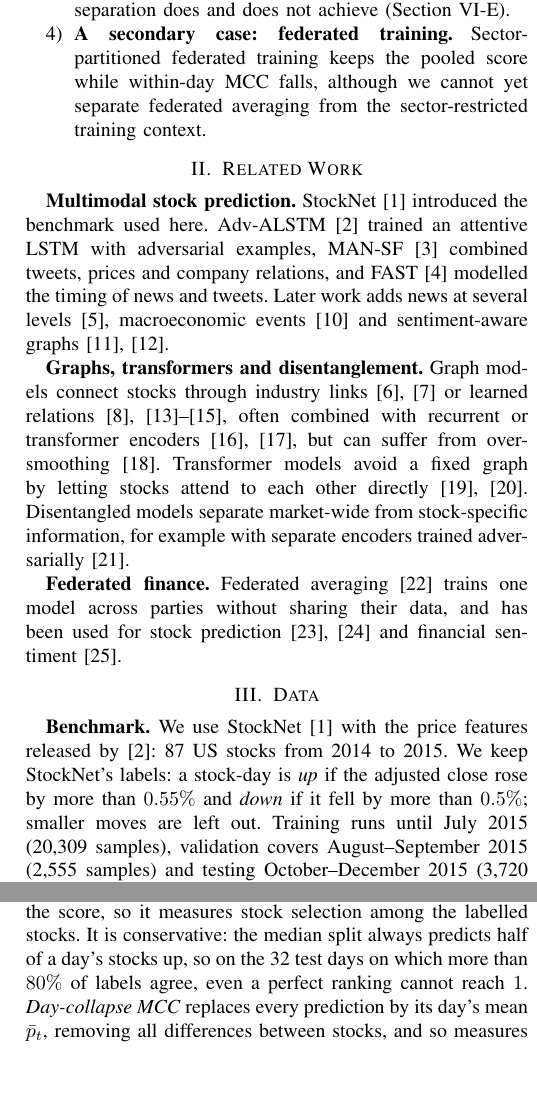
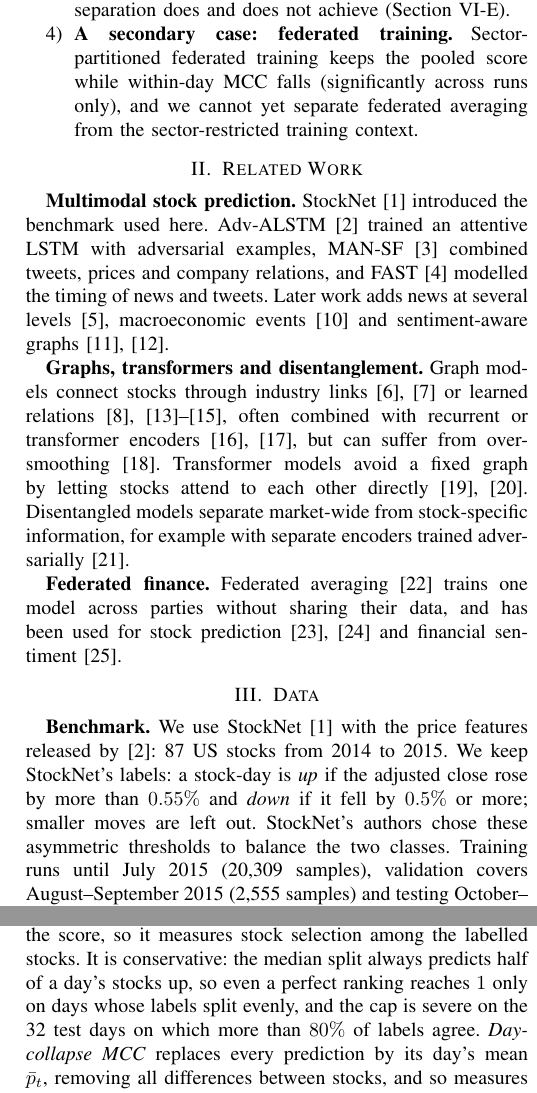
Before and after one commit to AdityaMelkote3004/capstone, a LaTeX paper (paper/main.tex): two parts of the columns of pages 2 and 3 of 9, joined at a grey line, cut so that both start at the same text, the shorter picture padded with empty space. Compiled offline with pdfLaTeX.

Commit message:
Round 5 follow-up: verified StockNet label definition (adjusted close, class-balancing thresholds); unadjusted p noted in Table I; daily AUC comparison marked descriptive; within-day cap wording; federated contribution scoped; docs updated to block-bootstrap results
Co-Authored-By: Claude Opus 5.5 <noreply@anthropic.com>

```diff
--- a/paper/main.tex
+++ b/paper/main.tex
@@ -120,8 +120,9 @@ IC from $0.001$ to $0.027$ without a significant loss of pooled MCC; an ablation
 a probe of its hidden states establish what this separation does and does not
 achieve (Section~\ref{sec:probe}).
 \item \textbf{A secondary case: federated training.} Sector-partitioned federated
-training keeps the pooled score while within-day MCC falls, although we cannot yet
-separate federated averaging from the sector-restricted training context.
+training keeps the pooled score while within-day MCC falls (significantly across
+runs only), and we cannot yet separate federated averaging from the
+sector-restricted training context.
 \end{enumerate}
 
 % =====================================================================
@@ -156,8 +157,8 @@ sentiment~\cite{zhong2025financial}.
 \textbf{Benchmark.} We use StockNet~\cite{xu2018stocknet} with the price features
 released by~\cite{feng2019advalstm}: 87 US stocks from 2014 to 2015. We keep
 StockNet's labels: a stock-day is \emph{up} if the adjusted close rose by more than
-$0.55\%$ and \emph{down} if it fell by more than $0.5\%$; smaller moves are left
-out. Training runs until July 2015
+$0.55\%$ and \emph{down} if it fell by $0.5\%$ or more; smaller moves are left out.
+StockNet's authors chose these asymmetric thresholds to balance the two classes. Training runs until July 2015
 (20{,}309 samples), validation covers August--September 2015 (2{,}555 samples) and
 testing October--December 2015 (3{,}720 samples on 64 trading days, $51.3\%$ up).
 
@@ -292,8 +293,9 @@ days on which both labels occur:
 The median $\tilde p_t$ is taken over $\mathcal{S}_t$, and $T'=63$ of the 64 test
 days are scored. Shifting all of a day's predictions does not change the score, so
 it measures stock selection among the labelled stocks. It is conservative: the
-median split always predicts half of a day's stocks up, so on the 32 test days on
-which more than $80\%$ of labels agree, even a perfect ranking cannot reach $1$.
+median split always predicts half of a day's stocks up, so even a perfect ranking
+reaches $1$ only on days whose labels split evenly, and the cap is severe on the 32
+test days on which more than $80\%$ of labels agree.
 \emph{Day-collapse MCC} replaces every prediction by its day's mean $\bar p_t$,
 removing all differences between stocks, and so measures market timing:
 \begin{equation}
```
Also changed, not shown: paper/SUPPLEMENT.md (+6 -2 lines), results/CAPSTONE_FINDINGS.md (+4 -4 lines), README.md, paper/main.tex (10 more changed lines).
